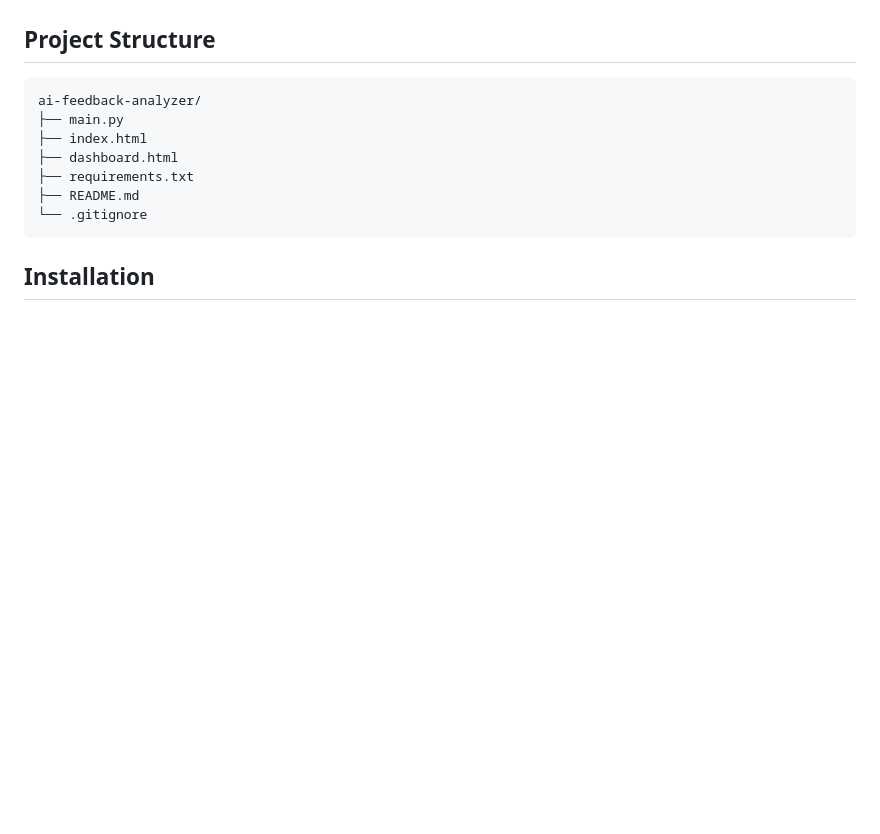
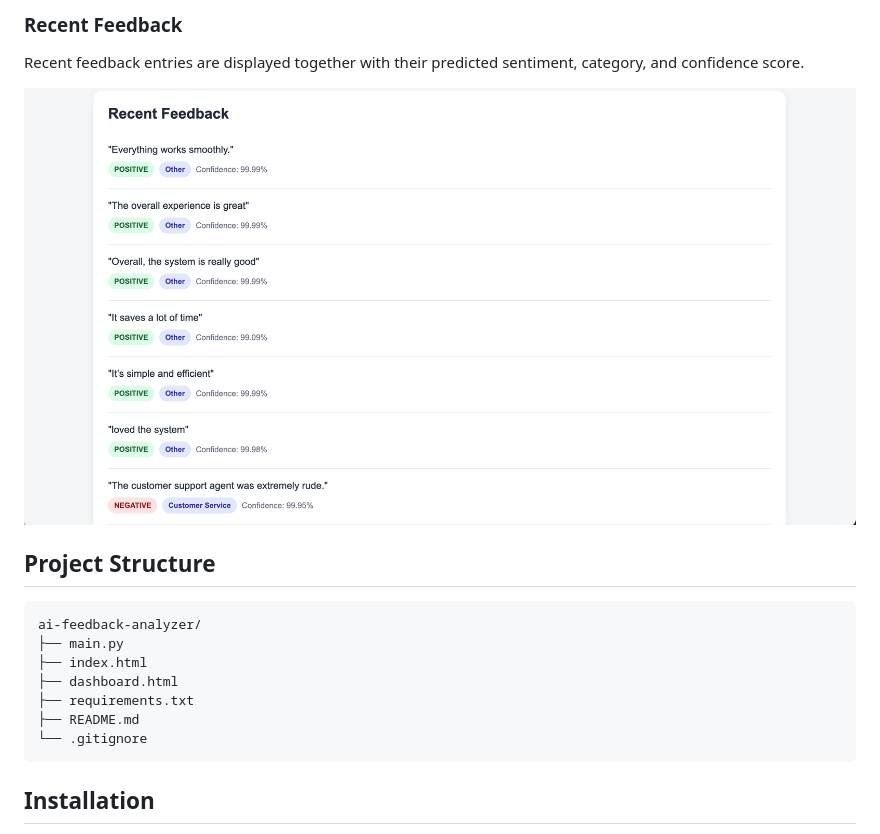
Before and after one commit to nisan8158/ai-feedback-analyzer, a Markdown page: README.md, the part around the change printed below. Rendered like a GitHub page; pictures changed too: screenshots/dashboard-feedback.png (added); blank space fills up the shorter version.

```diff
--- a/README.md
+++ b/README.md
@@ -64,3 +79,8 @@ Feedback is automatically classified into categories such as:
+### Recent Feedback
+
+Recent feedback entries are displayed together with their predicted sentiment, category, and confidence score.
+
+![Recent Feedback](screenshots/dashboard-feedback.png)
 
 ## Project Structure
 
```
Also changed, not shown: other parts of README.md (+15 -0 lines), screenshots/dashboard-overview.png (added), screenshots/feedback-page.png (added).
